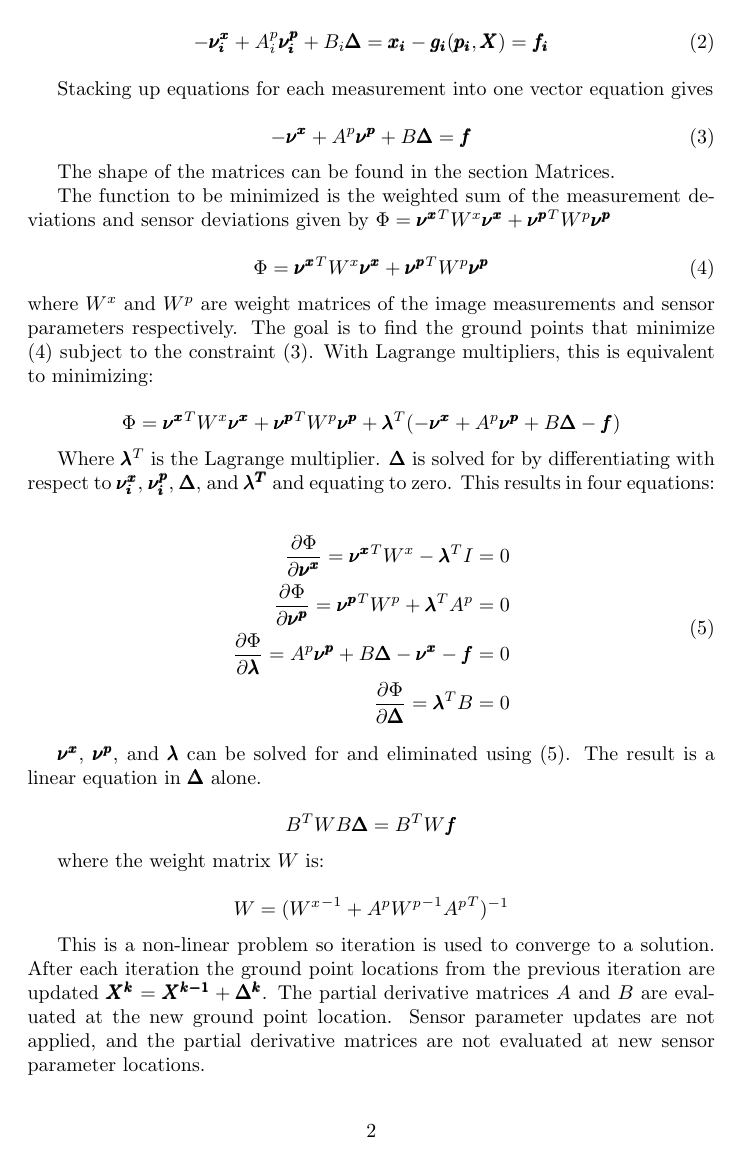
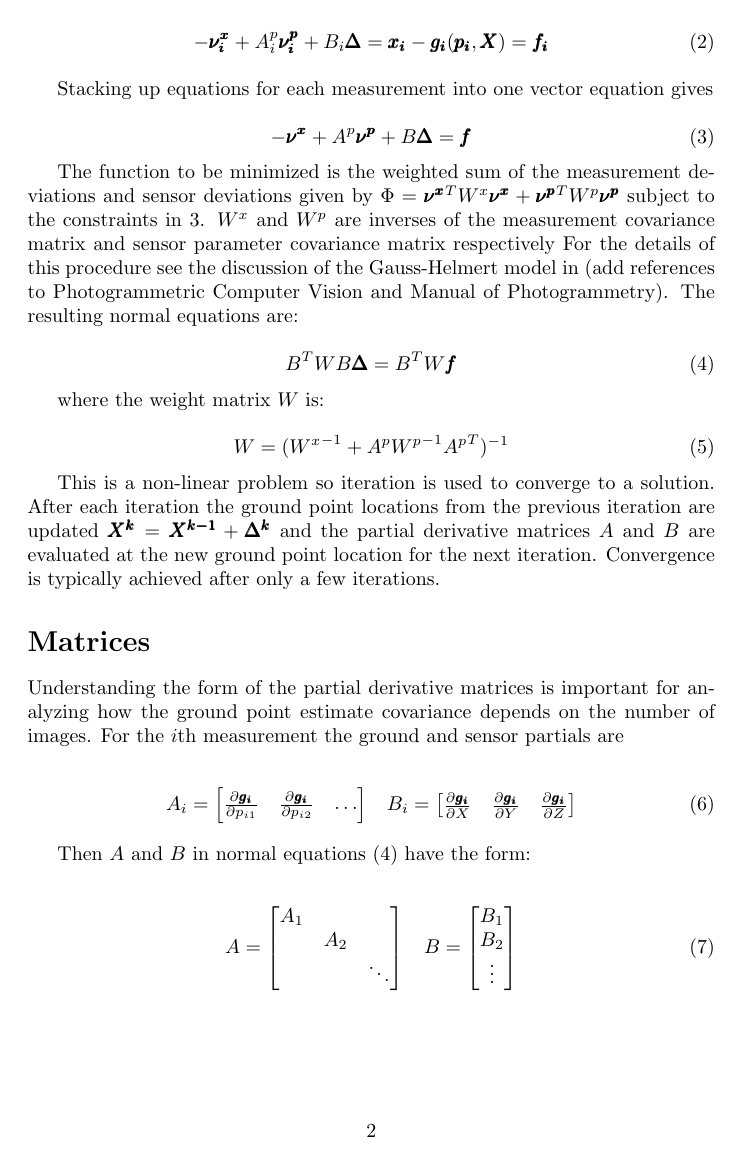
Before and after one commit to sethmerickel/Multi-Image-Geopositioning, a LaTeX document (papers/mig_variance.tex): page 2 of 4 before the commit and page 2 of 2 after it. Compiled offline with pdfLaTeX.

Commit message:
First stab at MIG eqn's derivation

```diff
--- a/papers/mig_variance.tex
+++ b/papers/mig_variance.tex
@@ -1,5 +1,5 @@
 \documentclass[]{article}
-\usepackage{amssymb, amsmath, bm, nameref}
+\usepackage{amssymb, amsmath, bm, nameref, multicol}
 
 \newcommand{\imgmeashat}{\pmb{\hat{x}_{i}}}
 \newcommand{\imgmeas}{\pmb{x_{i}}}
@@ -70,45 +70,23 @@ Stacking up equations for each measurement into one vector equation gives
 -\pmb{\nu^x} + A^p\pmb{\nu^p} + B\grndupdate = \pmb{f}
 \end{equation}
 
-The shape of the matrices can be found in the section~\nameref{sec:matrices}.
+The function to be minimized is the weighted sum of the measurement deviations and sensor deviations given by $\Phi = \pmb{\nu^x}^T W^x \pmb{\nu^x} + \pmb{\nu^p}^T W^p \pmb{\nu^p}$ subject to the constraints in \ref{stacked_eq}.  $W^x$ and $W^p$ are inverses of the measurement covariance matrix and sensor parameter covariance matrix respectively  For the details of this procedure see the discussion of the Gauss-Helmert model in (add references to Photogrammetric Computer Vision and Manual of Photogrammetry).  The resulting normal equations are:
 
-
-The function to be minimized is the weighted sum of the measurement deviations and sensor deviations given by $\Phi = \pmb{\nu^x}^T W^x \pmb{\nu^x} + \pmb{\nu^p}^T W^p \pmb{\nu^p}$
-
-\begin{equation} \label{phi_eq}
-\Phi = \pmb{\nu^x}^T W^x \pmb{\nu^x} + \pmb{\nu^p}^T W^p \pmb{\nu^p}
+\begin{equation} \label{normal_eq}
+B^T W B\pmb{\Delta} = B^T W \pmb{f}
 \end{equation}
-where $W^x$ and $W^p$ are weight matrices of the image measurements and sensor parameters respectively.  The goal is to find the ground points that minimize (\ref{phi_eq}) subject to the constraint (\ref{stacked_eq}).  With Lagrange multipliers, this is equivalent to minimizing:
-
-\begin{equation*}
-\Phi = \pmb{\nu^x}^T W^x \pmb{\nu^x} + \pmb{\nu^p}^T W^p \pmb{\nu^p} + \pmb{\lambda}^T(-\pmb{\nu^x} + A^p\pmb{\nu^p} + B\pmb{\Delta} - \pmb{f})
-\end{equation*}
-
-Where $\pmb{\lambda}^T$ is the Lagrange multiplier.  $\pmb{\Delta}$ is solved for by differentiating with respect to $\imgnu$, $\sensnu$, $\pmb{\Delta}$, and $\pmb{\lambda^T}$ and equating to zero.  This results in four equations:
-
-\begin{equation} \label{partials_eq}
-\begin{split}
-\frac{\partial \Phi}{\partial \pmb{\nu^x}}=\pmb{\nu^x}^T W^x - \pmb{\lambda}^T I = 0 \\
-\frac{\partial \Phi}{\partial \pmb{\nu^p}}=\pmb{\nu^p}^T W^p + \pmb{\lambda}^T A^p = 0 \\
-\frac{\partial \Phi}{\partial \pmb{\lambda}} = A^p\pmb{\nu^p} + B\pmb{\Delta} - \pmb{\nu^x} - \pmb{f} = 0 \\
-\frac{\partial \Phi}{\partial \pmb{\Delta}} = \pmb{\lambda}^TB = 0
-\end{split}
-\end{equation}
-
-$\pmb{\nu^x}$, $\pmb{\nu^p}$, and $\pmb{\lambda}$ can be solved for and eliminated using (\ref{partials_eq}).  The result is a linear equation in $\pmb{\Delta}$ alone.
-
-\begin{equation*}
-B^T W B\pmb{\Delta} = B^T W \pmb{f}
-\end{equation*}
 
 where the weight matrix $W$ is:
 
-\begin{equation*}
+\begin{equation}\label{weight_eq}
 W = ({W^x}^{-1} + A^p {W^p}^{-1} {A^p}^T)^{-1}
-\end{equation*}
+\end{equation}
 
-This is a non-linear problem so iteration is used to converge to a solution.  After each iteration the ground point locations from the previous iteration are updated $\pmb{X^k} = \pmb{X^{k - 1}} + \pmb{\Delta^k}$.  The partial derivative matrices $A$ and $B$ are evaluated at the new ground point location.  Sensor parameter updates are not applied, and the partial derivative matrices are not evaluated at new sensor parameter locations.
+This is a non-linear problem so iteration is used to converge to a solution.  After each iteration the ground point locations from the previous iteration are updated $\pmb{X^k} = \pmb{X^{k - 1}} + \pmb{\Delta^k}$  and the partial derivative matrices $A$ and $B$ are evaluated at the new ground point location for the next iteration.  Convergence is typically achieved after only a few iterations.
 
 \section*{Matrices}
-\label{sec:matrices}
+Understanding the form of the partial derivative matrices is important for analyzing how the ground point estimate covariance depends on the number of images.  For the $i$th measurement the ground and sensor partials are
 
+\begin{align}\label{ith_partials}
+\begin{aligned}
+A_{i} =
@@ -119,8 +93,21 @@ A_{ij} =
 \begin{bmatrix}
 \frac{\partial{\pmb{g_i}}}{\partial{p_{i1}}} & \frac{\partial{\pmb{g_i}}}{\partial{p_{i2}}} & \ldots
-\end{bmatrix}_{2\times n}
-\end{equation*}
+\end{bmatrix}
+&&
+B_{i} =
+\begin{bmatrix}
+\frac{\partial{\pmb{g_i}}}{\partial{X}} & \frac{\partial{\pmb{g_i}}}{\partial{Y}} & \frac{\partial{\pmb{g_i}}}{\partial{Z}}
+\end{bmatrix}
+\end{aligned}
+\end{align}
 
-\begin{equation*}
-B_{ij} =
+Then $A$ and $B$ in normal equations (\ref{normal_eq}) have the form:
+
+\begin{align}\label{full_partials}
+\begin{aligned}
+A =
 \begin{bmatrix}
+A_{1} &  & \\
+& 	A_{2} \\
+&   & \ddots
+\end{bmatrix}
@@ -186,2 +115,8 @@ B_{ij} =
 B =
 \begin{bmatrix}
+B_{1}  \\
+B_{2} \\
+\vdots
+\end{bmatrix}
+\end{aligned}
+\end{align}
```
Also changed, not shown: papers/mig_variance.tex (91 more changed lines), 1 other file.
